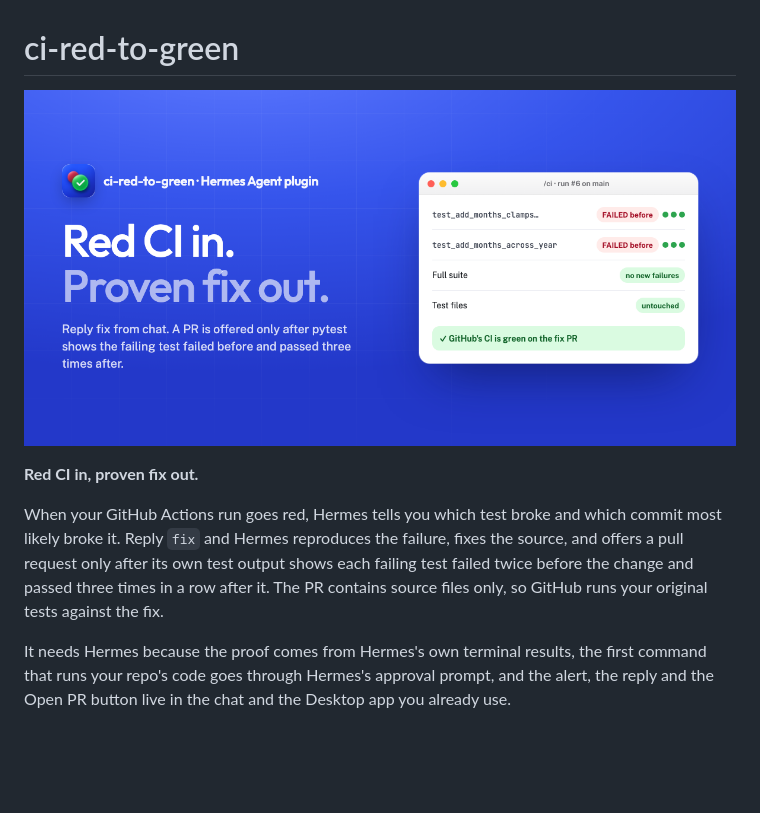
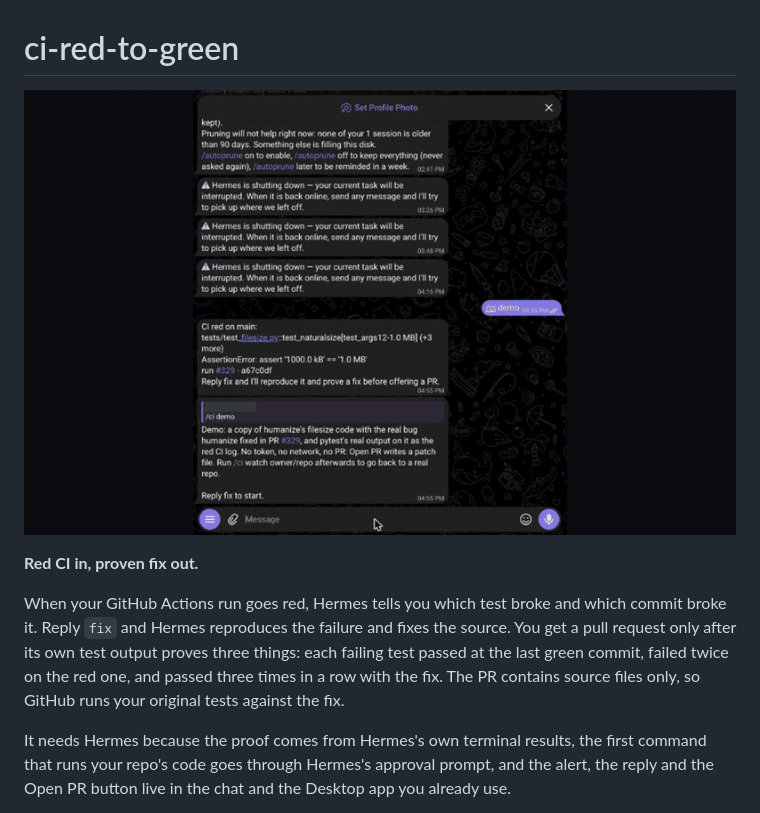
Before and after one commit to kinnuworks/ci-red-to-green, a Markdown page: README.md, the part around the change. Drawn GitHub-style; pictures changed too: docs/assets/loop.gif (added); blank space fills up the shorter version.

Commit message:
README: real-run GIF on the first screen, three-point proof up front

```diff
--- a/README.md
+++ b/README.md
@@ -1,10 +1,10 @@
 # ci-red-to-green
 
-![ci-red-to-green: a red CI run becomes a proven fix PR](docs/assets/banner.png)
+![A real run: the Telegram alert, reply fix, Hermes asks before running the tests, the proof fills in, Open PR](docs/assets/loop.gif)
 
 **Red CI in, proven fix out.**
 
-When your GitHub Actions run goes red, Hermes tells you which test broke and which commit most likely broke it. Reply `fix` and Hermes reproduces the failure, fixes the source, and offers a pull request only after its own test output shows each failing test failed twice before the change and passed three times in a row after it. The PR contains source files only, so GitHub runs your original tests against the fix.
+When your GitHub Actions run goes red, Hermes tells you which test broke and which commit broke it. Reply `fix` and Hermes reproduces the failure and fixes the source. You get a pull request only after its own test output proves three things: each failing test passed at the last green commit, failed twice on the red one, and passed three times in a row with the fix. The PR contains source files only, so GitHub runs your original tests against the fix.
 
 It needs Hermes because the proof comes from Hermes's own terminal results, the first command that runs your repo's code goes through Hermes's approval prompt, and the alert, the reply and the Open PR button live in the chat and the Desktop app you already use.
 
```
